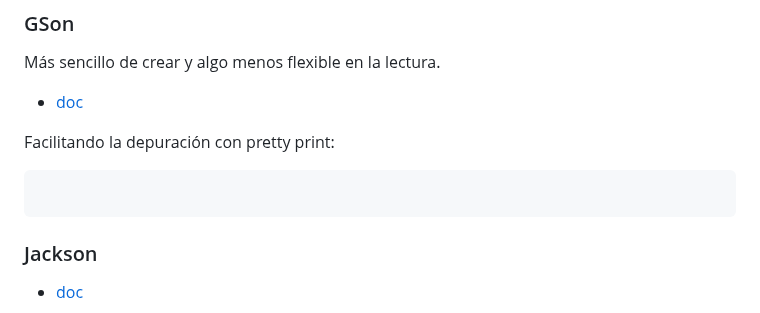
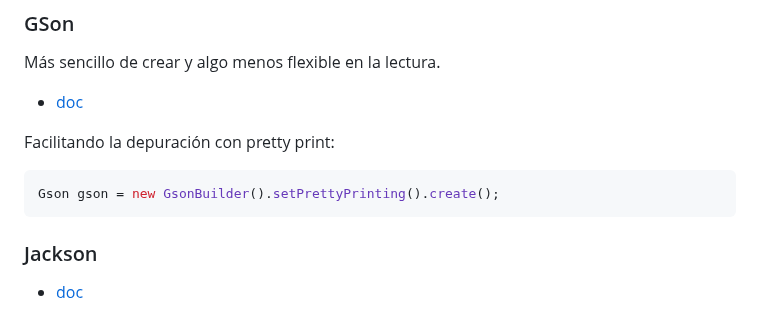
Before and after one commit to luiscastelar/clases24_25, a Markdown page: prog/ut08-Operaciones de E-S.md, the part around the change. Drawn GitHub-style.

````diff
--- a/prog/ut08-Operaciones de E-S.md
+++ b/prog/ut08-Operaciones de E-S.md
@@ -196,6 +196,7 @@ Más sencillo de crear y algo menos flexible en la lectura.
 
 Facilitando la depuración con pretty print:
 ```java
+Gson gson = new GsonBuilder().setPrettyPrinting().create();
 ```
 
 ### Jackson
````
Also changed, not shown: lmsgi/seguimiento.md (+1 -1 lines), prog/seguimiento.md (+2 -2 lines).
